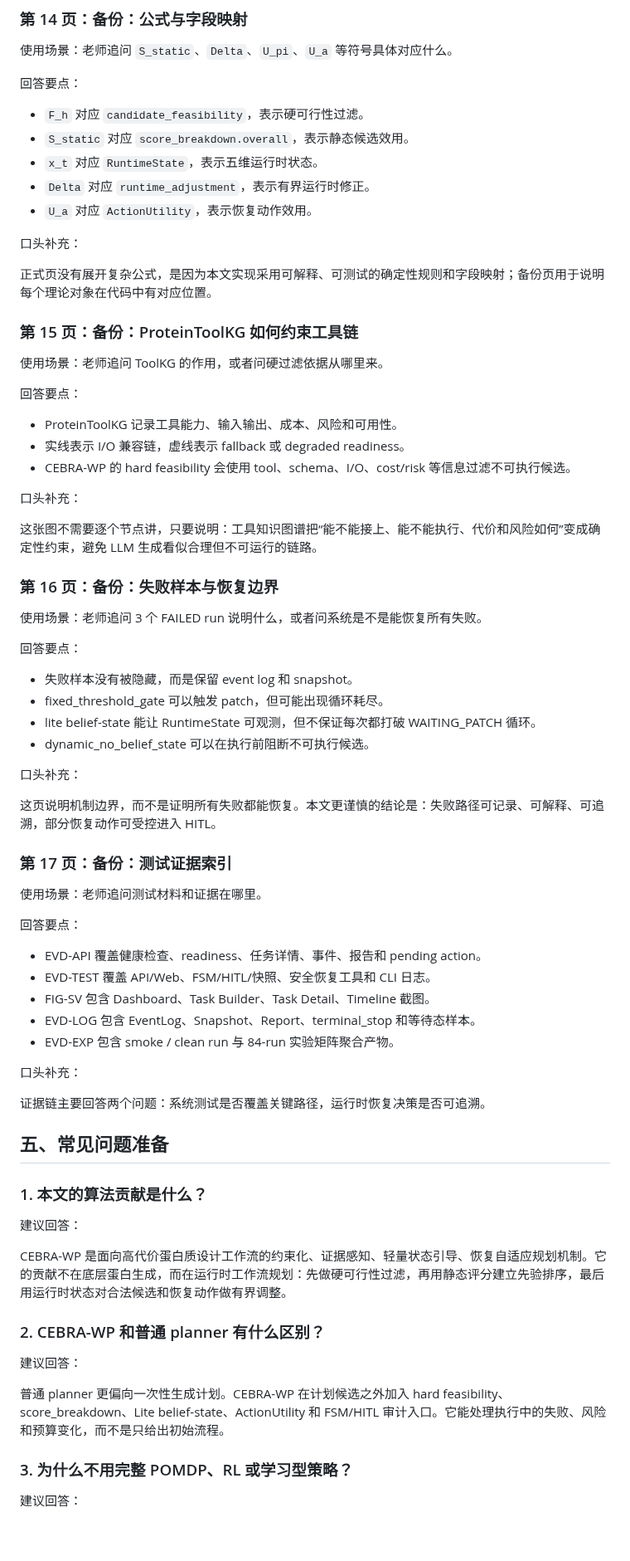
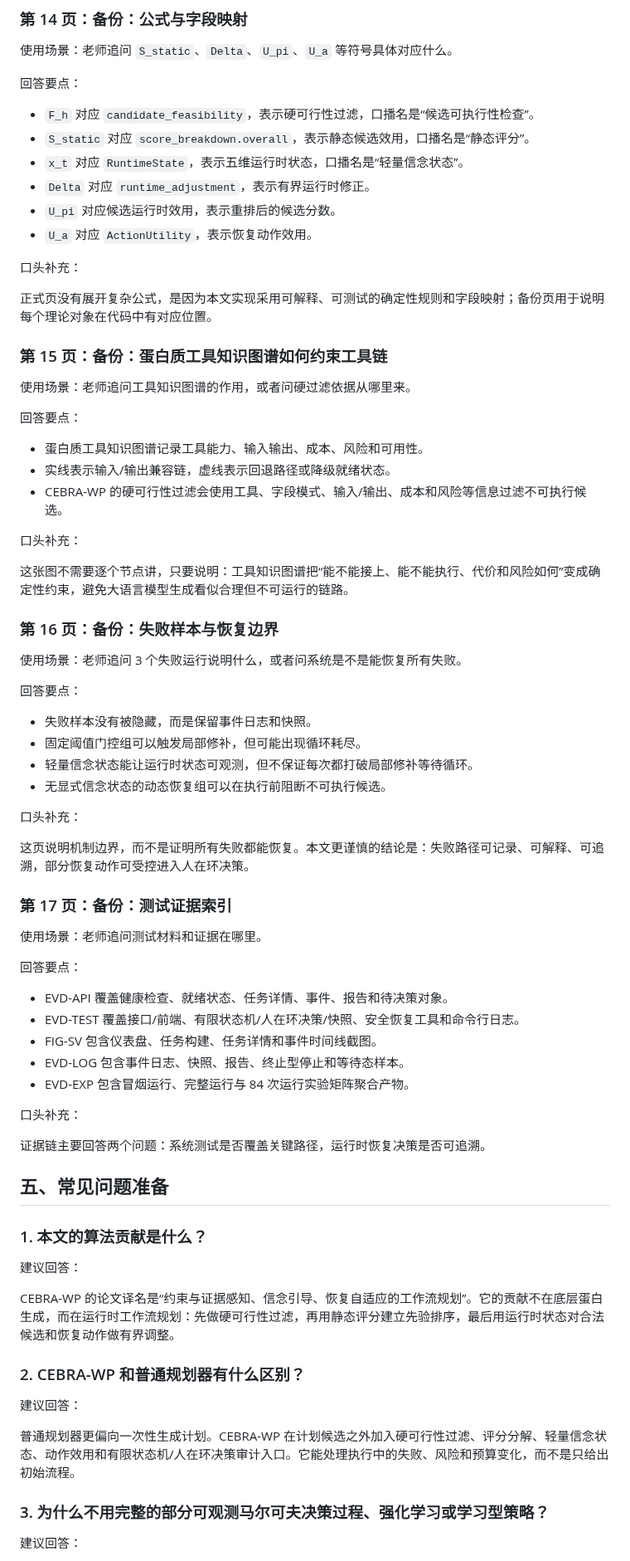
Before and after one commit to Yuri-Kon/thesis-project, a Markdown page: ppt/finalterm/report.md, the part around one of its changes. Shown at 83% size. Rendered like a GitHub page; blank space fills up the shorter version.

```diff
--- a/ppt/finalterm/report.md
+++ b/ppt/finalterm/report.md
@@ -314,44 +339,45 @@ LLM 生成的候选可能“看起来合理”，但实际上 schema 不对、
 
 回答要点：
 
-- `F_h` 对应 `candidate_feasibility`，表示硬可行性过滤。
-- `S_static` 对应 `score_breakdown.overall`，表示静态候选效用。
-- `x_t` 对应 `RuntimeState`，表示五维运行时状态。
+- `F_h` 对应 `candidate_feasibility`，表示硬可行性过滤，口播名是“候选可执行性检查”。
+- `S_static` 对应 `score_breakdown.overall`，表示静态候选效用，口播名是“静态评分”。
+- `x_t` 对应 `RuntimeState`，表示五维运行时状态，口播名是“轻量信念状态”。
 - `Delta` 对应 `runtime_adjustment`，表示有界运行时修正。
+- `U_pi` 对应候选运行时效用，表示重排后的候选分数。
 - `U_a` 对应 `ActionUtility`，表示恢复动作效用。
 
 口头补充：
 
 正式页没有展开复杂公式，是因为本文实现采用可解释、可测试的确定性规则和字段映射；备份页用于说明每个理论对象在代码中有对应位置。
 
-### 第 15 页：备份：ProteinToolKG 如何约束工具链
+### 第 15 页：备份：蛋白质工具知识图谱如何约束工具链
 
-使用场景：老师追问 ToolKG 的作用，或者问硬过滤依据从哪里来。
+使用场景：老师追问工具知识图谱的作用，或者问硬过滤依据从哪里来。
 
 回答要点：
 
-- ProteinToolKG 记录工具能力、输入输出、成本、风险和可用性。
-- 实线表示 I/O 兼容链，虚线表示 fallback 或 degraded readiness。
-- CEBRA-WP 的 hard feasibility 会使用 tool、schema、I/O、cost/risk 等信息过滤不可执行候选。
+- 蛋白质工具知识图谱记录工具能力、输入输出、成本、风险和可用性。
+- 实线表示输入/输出兼容链，虚线表示回退路径或降级就绪状态。
+- CEBRA-WP 的硬可行性过滤会使用工具、字段模式、输入/输出、成本和风险等信息过滤不可执行候选。
 
 口头补充：
 
-这张图不需要逐个节点讲，只要说明：工具知识图谱把“能不能接上、能不能执行、代价和风险如何”变成确定性约束，避免 LLM 生成看似合理但不可运行的链路。
+这张图不需要逐个节点讲，只要说明：工具知识图谱把“能不能接上、能不能执行、代价和风险如何”变成确定性约束，避免大语言模型生成看似合理但不可运行的链路。
 
 ### 第 16 页：备份：失败样本与恢复边界
 
-使用场景：老师追问 3 个 FAILED run 说明什么，或者问系统是不是能恢复所有失败。
+使用场景：老师追问 3 个失败运行说明什么，或者问系统是不是能恢复所有失败。
 
 回答要点：
 
-- 失败样本没有被隐藏，而是保留 event log 和 snapshot。
-- fixed_threshold_gate 可以触发 patch，但可能出现循环耗尽。
-- lite belief-state 能让 RuntimeState 可观测，但不保证每次都打破 WAITING_PATCH 循环。
-- dynamic_no_belief_state 可以在执行前阻断不可执行候选。
+- 失败样本没有被隐藏，而是保留事件日志和快照。
+- 固定阈值门控组可以触发局部修补，但可能出现循环耗尽。
+- 轻量信念状态能让运行时状态可观测，但不保证每次都打破局部修补等待循环。
+- 无显式信念状态的动态恢复组可以在执行前阻断不可执行候选。
 
 口头补充：
 
-这页说明机制边界，而不是证明所有失败都能恢复。本文更谨慎的结论是：失败路径可记录、可解释、可追溯，部分恢复动作可受控进入 HITL。
+这页说明机制边界，而不是证明所有失败都能恢复。本文更谨慎的结论是：失败路径可记录、可解释、可追溯，部分恢复动作可受控进入人在环决策。
 
 ### 第 17 页：备份：测试证据索引
 
@@ -359,11 +385,11 @@ LLM 生成的候选可能“看起来合理”，但实际上 schema 不对、
 
 回答要点：
 
-- EVD-API 覆盖健康检查、readiness、任务详情、事件、报告和 pending action。
-- EVD-TEST 覆盖 API/Web、FSM/HITL/快照、安全恢复工具和 CLI 日志。
-- FIG-SV 包含 Dashboard、Task Builder、Task Detail、Timeline 截图。
-- EVD-LOG 包含 EventLog、Snapshot、Report、terminal_stop 和等待态样本。
-- EVD-EXP 包含 smoke / clean run 与 84-run 实验矩阵聚合产物。
+- EVD-API 覆盖健康检查、就绪状态、任务详情、事件、报告和待决策对象。
+- EVD-TEST 覆盖接口/前端、有限状态机/人在环决策/快照、安全恢复工具和命令行日志。
+- FIG-SV 包含仪表盘、任务构建、任务详情和事件时间线截图。
+- EVD-LOG 包含事件日志、快照、报告、终止型停止和等待态样本。
+- EVD-EXP 包含冒烟运行、完整运行与 84 次运行实验矩阵聚合产物。
 
 口头补充：
 
@@ -375,15 +401,15 @@ LLM 生成的候选可能“看起来合理”，但实际上 schema 不对、
 
 建议回答：
 
-CEBRA-WP 是面向高代价蛋白质设计工作流的约束化、证据感知、轻量状态引导、恢复自适应规划机制。它的贡献不在底层蛋白生成，而在运行时工作流规划：先做硬可行性过滤，再用静态评分建立先验排序，最后用运行时状态对合法候选和恢复动作做有界调整。
+CEBRA-WP 的论文译名是“约束与证据感知、信念引导、恢复自适应的工作流规划”。它的贡献不在底层蛋白生成，而在运行时工作流规划：先做硬可行性过滤，再用静态评分建立先验排序，最后用运行时状态对合法候选和恢复动作做有界调整。
 
-### 2. CEBRA-WP 和普通 planner 有什么区别？
+### 2. CEBRA-WP 和普通规划器有什么区别？
 
 建议回答：
 
-普通 planner 更偏向一次性生成计划。CEBRA-WP 在计划候选之外加入 hard feasibility、score_breakdown、Lite belief-state、ActionUtility 和 FSM/HITL 审计入口。它能处理执行中的失败、风险和预算变化，而不是只给出初始流程。
+普通规划器更偏向一次性生成计划。CEBRA-WP 在计划候选之外加入硬可行性过滤、评分分解、轻量信念状态、动作效用和有限状态机/人在环决策审计入口。它能处理执行中的失败、风险和预算变化，而不是只给出初始流程。
 
-### 3. 为什么不用完整 POMDP、RL 或学习型策略？
+### 3. 为什么不用完整的部分可观测马尔可夫决策过程、强化学习或学习型策略？
 
 建议回答：
 
```
Also changed, not shown: other parts of ppt/finalterm/report.md (+81 -56 lines).
